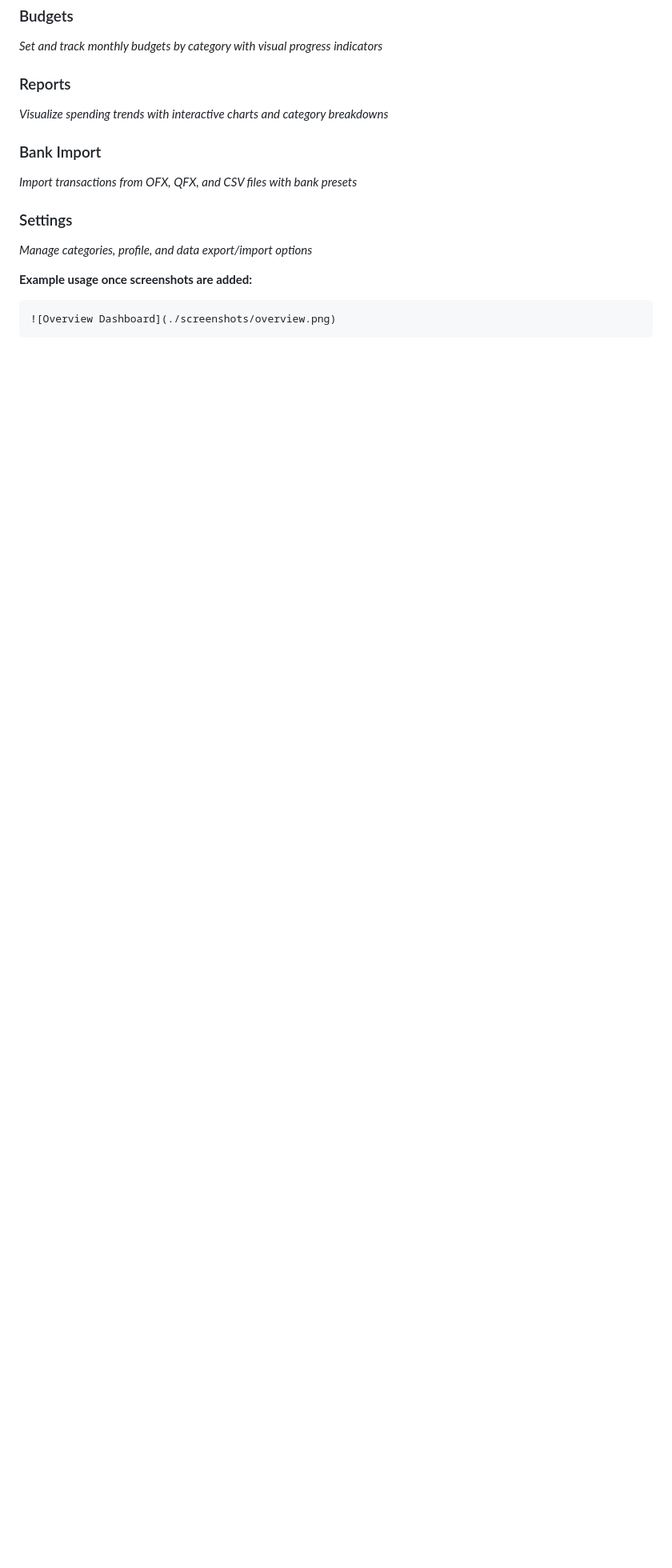
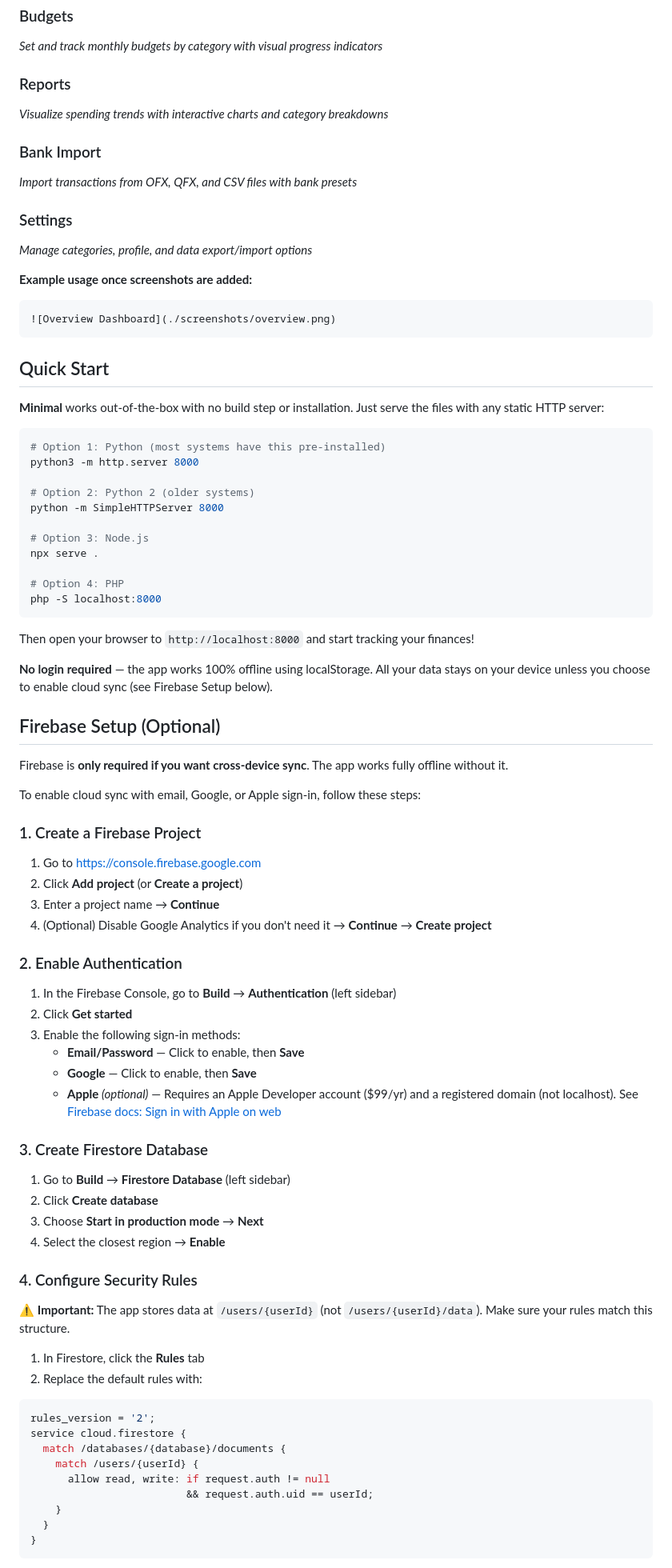
Before and after one commit to Gabriel-Gabrie/minimal, a Markdown page: README.md, the part around one of its changes. Shown at 80% size. GitHub-like rendering; blank space fills up the shorter version.

Commit message:
auto-claude: subtask-1-3 - Add Quick Start and Firebase setup instructions
Added comprehensive setup documentation to README.md:
- Quick Start section with multiple static server options (Python, Node, PHP)
- Detailed Firebase setup steps matching index.html guidance (lines 16-50)
- Step-by-step instructions for creating Firebase project, enabling auth, and configuring Firestore
- Security rules example with important note about /users/{userId} path structure
- Clear warning about hardcoded Firebase config in js/app.js lines 46-53
- Production security recommendations (App Check, environment variables)

Co-Authored-By: Claude Sonnet 4.5 <noreply@anthropic.com>

````diff
--- a/README.md
+++ b/README.md
@@ -46,3 +46,73 @@ _Manage categories, profile, and data export/import options_
 ![Overview Dashboard](./screenshots/overview.png)
 ```
 
+## Quick Start
+
+**Minimal** works out-of-the-box with no build step or installation. Just serve the files with any static HTTP server:
+
+```bash
+# Option 1: Python (most systems have this pre-installed)
+python3 -m http.server 8000
+
+# Option 2: Python 2 (older systems)
+python -m SimpleHTTPServer 8000
+
+# Option 3: Node.js
+npx serve .
+
+# Option 4: PHP
+php -S localhost:8000
+```
+
+Then open your browser to `http://localhost:8000` and start tracking your finances!
+
+**No login required** — the app works 100% offline using localStorage. All your data stays on your device unless you choose to enable cloud sync (see Firebase Setup below).
+
+## Firebase Setup (Optional)
+
+Firebase is **only required if you want cross-device sync**. The app works fully offline without it.
+
+To enable cloud sync with email, Google, or Apple sign-in, follow these steps:
+
+### 1. Create a Firebase Project
+
+1. Go to [https://console.firebase.google.com](https://console.firebase.google.com)
+2. Click **Add project** (or **Create a project**)
+3. Enter a project name → **Continue**
+4. (Optional) Disable Google Analytics if you don't need it → **Continue** → **Create project**
+
+### 2. Enable Authentication
+
+1. In the Firebase Console, go to **Build** → **Authentication** (left sidebar)
+2. Click **Get started**
+3. Enable the following sign-in methods:
+   - **Email/Password** — Click to enable, then **Save**
+   - **Google** — Click to enable, then **Save**
+   - **Apple** *(optional)* — Requires an Apple Developer account ($99/yr) and a registered domain (not localhost). See [Firebase docs: Sign in with Apple on web](https://firebase.google.com/docs/auth/web/apple)
+
+### 3. Create Firestore Database
+
+1. Go to **Build** → **Firestore Database** (left sidebar)
+2. Click **Create database**
+3. Choose **Start in production mode** → **Next**
+4. Select the closest region → **Enable**
+
+### 4. Configure Security Rules
+
+⚠️ **Important:** The app stores data at `/users/{userId}` (not `/users/{userId}/data`). Make sure your rules match this structure.
+
+1. In Firestore, click the **Rules** tab
+2. Replace the default rules with:
+
+```javascript
+rules_version = '2';
+service cloud.firestore {
+  match /databases/{database}/documents {
+    match /users/{userId} {
+      allow read, write: if request.auth != null
+                         && request.auth.uid == userId;
+    }
+  }
+}
+```
+
````
Also changed, not shown: other parts of README.md (+41 -0 lines).
